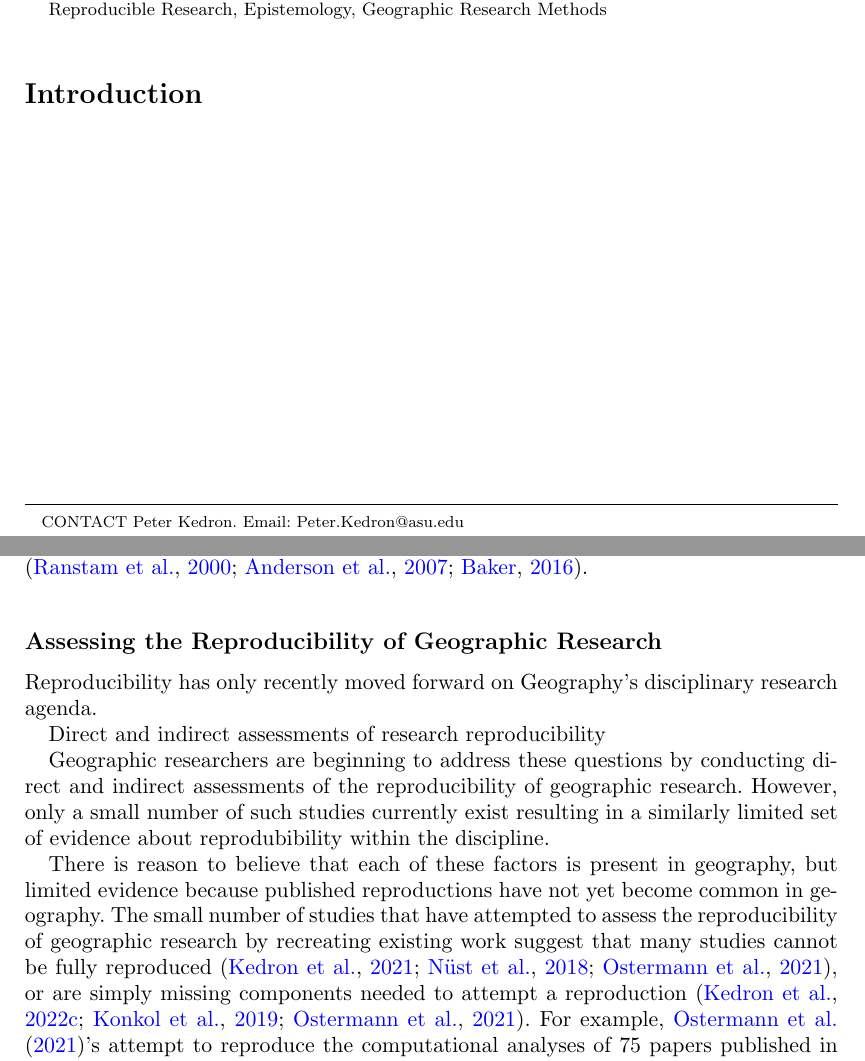
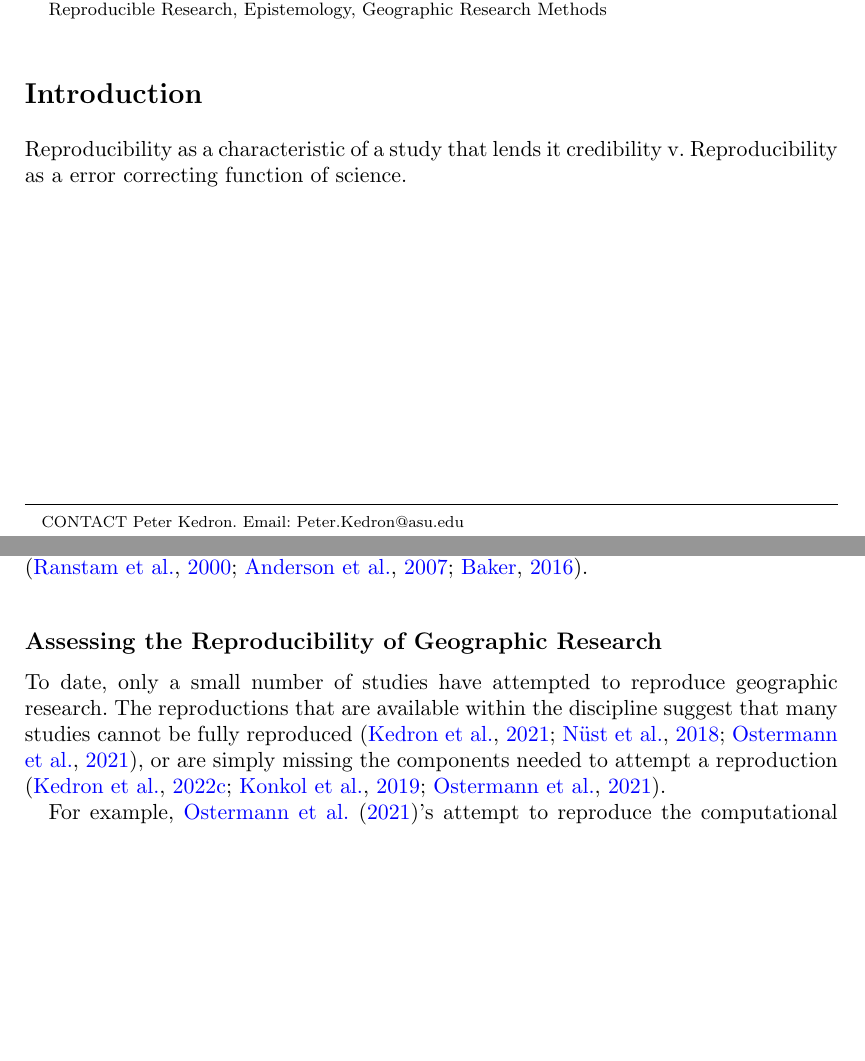
Before and after one commit to HEGSRR/OR-Reproducibility-in-Geography-Survey, a LaTeX document (docs/manuscript/manuscript.tex): two parts of pages 1 and 3 of 10 before the commit and two parts of pages 1 and 3 of 11 after it, joined at a grey line, cut so that both start at the same text, the shorter picture padded with empty space. Compiled offline with pdfLaTeX.

Commit message:
Analysis layout updates

```diff
--- a/docs/manuscript/manuscript.tex
+++ b/docs/manuscript/manuscript.tex
@@ -70,6 +70,7 @@ Reproducible Research, Epistemology, Geographic Research Methods
 
 %%%%%%%%%%%%%%%%%%%%%%%%%%%%%%%%%%%%%%%%%%%%%%%%%%
 \section*{Introduction}
+Reproducibility as a characteristic of a study that lends it credibility v. Reproducibility as a error correcting function of science.
 
 \newpage
 
@@ -109,22 +110,13 @@ For example, in a survey of 807 ecologists and evolutionary biologists, 64 perce
 These findings also match researcher perceptions, which link irreproducibility to causes ranging from natural variation to outright fraud \citep{ranstam2000fraud, anderson2007normative, baker20161}.
 
 
+\subsection*{Assessing the Reproducibility of Geographic Research}
+To date, only a small number of studies have attempted to reproduce geographic research.
+The reproductions that are available within the discipline suggest that many studies cannot be fully reproduced \citep{Kedron2021ssrn, nust2018, ostermann2021}, or are simply missing the components needed to attempt a reproduction \citep{Kedron_VijayanRP, konkol2019, ostermann2021}.
 
 
 
 
-
-\subsection*{Assessing the Reproducibility of Geographic Research}
-Reproducibility has only recently moved forward on Geography's disciplinary research agenda.
-
-Direct and indirect assessments of research reproducibility
-
-Geographic researchers are beginning to address these questions by conducting direct and indirect assessments of the reproducibility of geographic research.
-However, only a small number of such studies currently exist resulting in a similarly limited set of evidence about reprodubibility within the discipline.
-
-
-There is reason to believe that each of these factors is present in geography, but limited evidence because published reproductions have not yet become common in geography.
-The small number of studies that have attempted to assess the reproducibility of geographic research by recreating existing work suggest that many studies cannot be fully reproduced \citep{Kedron2021ssrn, nust2018, ostermann2021}, or are simply missing components needed to attempt a reproduction \citep{Kedron_VijayanRP, konkol2019, ostermann2021}.
 For example, \citet{ostermann2021}'s attempt to reproduce the computational analyses of 75 papers published in the GIScience conference series found that most results could not be reproduced, or could only be reproduced with significant effort.
 A related effort to reproduce 31 papers published in the conference series of the Association of Geographic Information Laboratories in Europe \citep{Nust_AGILE_2020, Nust2021AGILE, Nust_AGILE_2022} similarly identified the inaccessibility of data, code, and information about the computational environment as key barriers to recreating results.
 \citet{konkol2019}'s attempt to reproduce of 41 geocomputational studies likewise found that 39 of the papers had coding issues that hindered reproduction and that 47 percent of the figures created using the original data and code deviated from the those published in some significant way (e.g., graphs with different curves).
```
Also changed, not shown: docs/manuscript/manuscript.tex (15 more changed lines).
